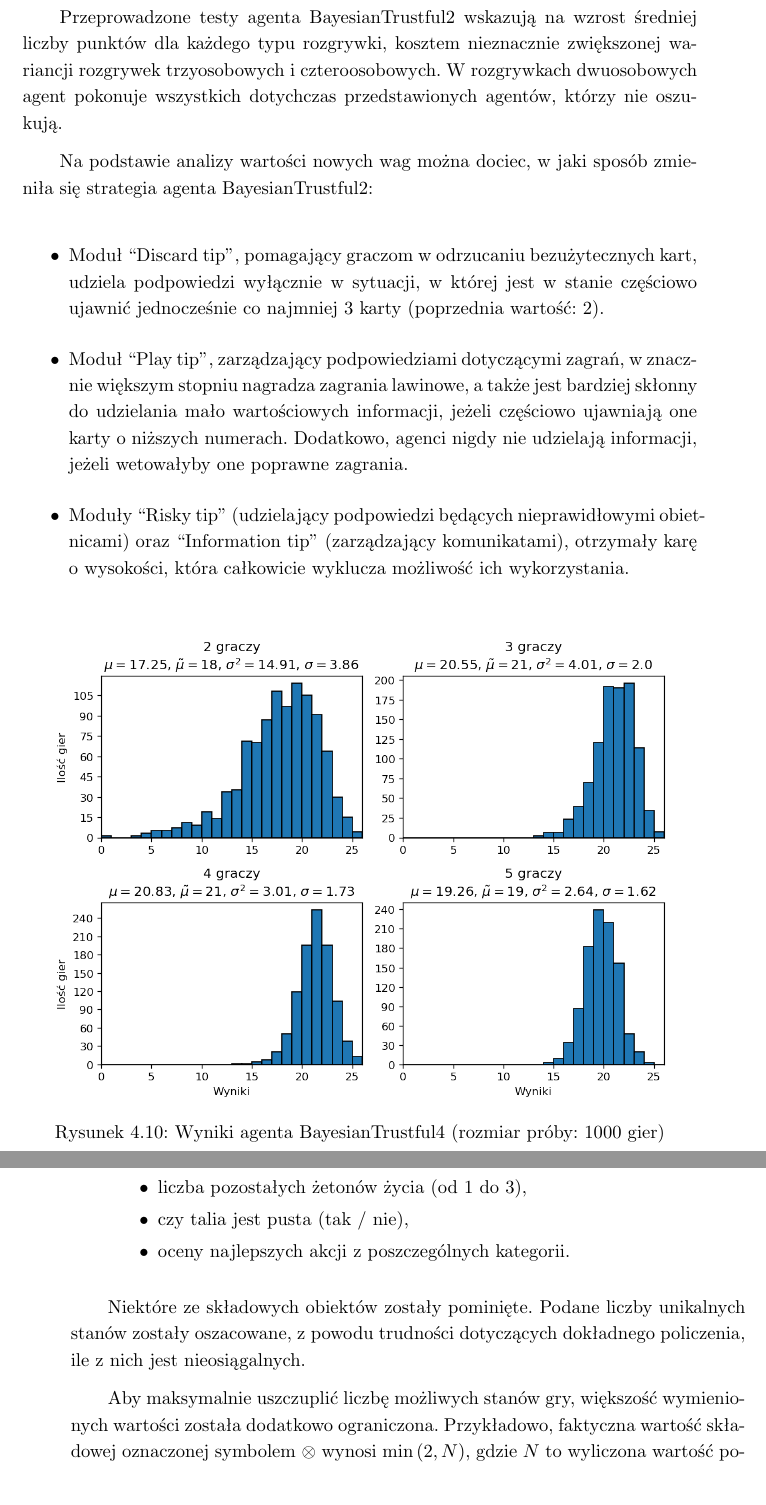
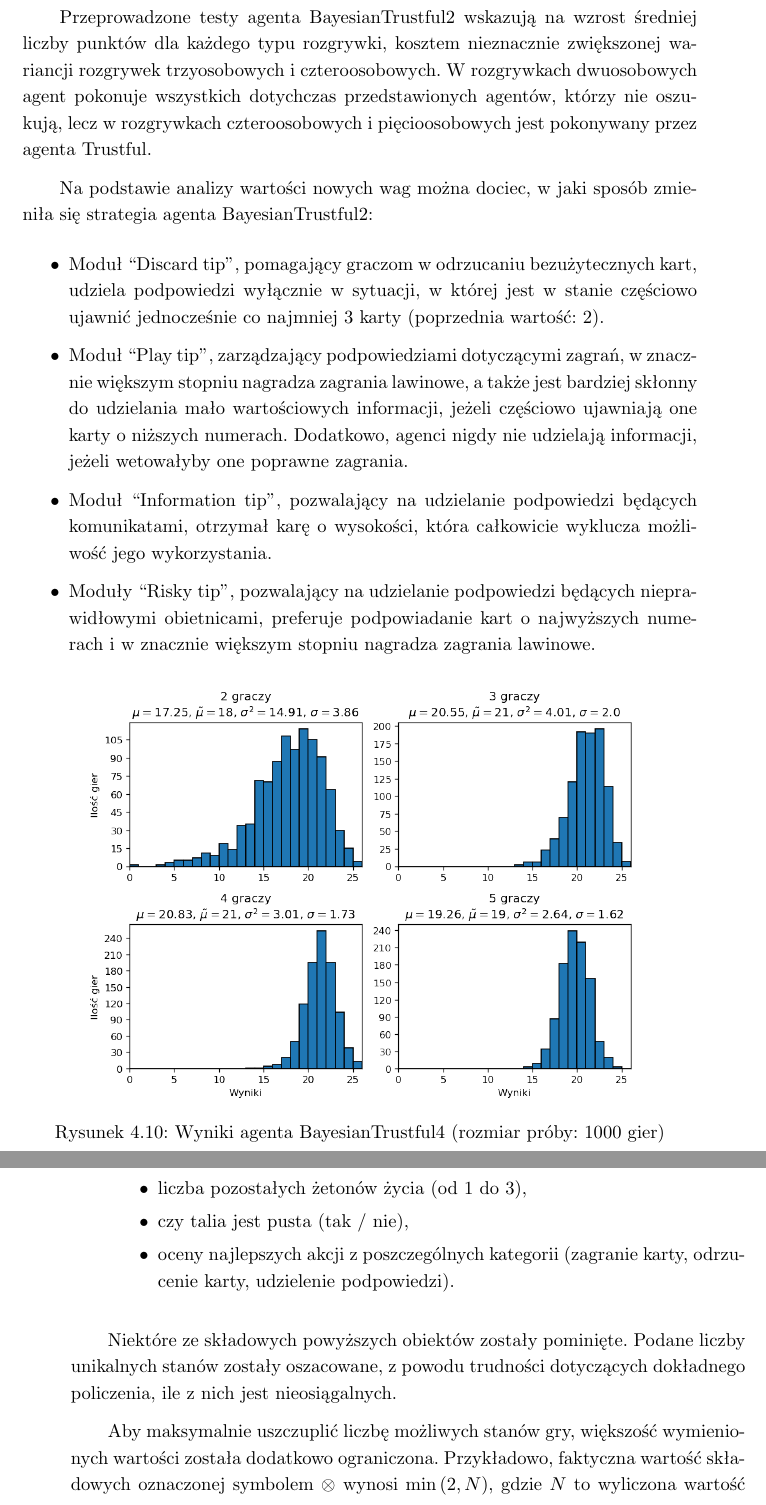
Before and after one commit to vtu-dog/Hanabi-AI-Engineering-Thesis, a LaTeX thesis (thesis/thesis.tex): two parts of pages 38 and 41 of 57, joined at a grey line, cut so that both start at the same text. Compiled offline with pdfLaTeX.

Commit message:
Minor retouches

```diff
--- a/thesis/thesis.tex
+++ b/thesis/thesis.tex
@@ -652,20 +652,21 @@ Aby porównać efekty optymalizacji, stworzyliśmy agentów BayesianTrustful2 or
 \end{figure}
 
 
-Przeprowadzone testy agenta BayesianTrustful2 wskazują na wzrost średniej liczby punktów dla każdego typu rozgrywki, kosztem nieznacznie zwiększonej wariancji rozgrywek trzyosobowych i~czteroosobowych. W~rozgrywkach dwuosobowych agent pokonuje wszystkich dotychczas przedstawionych agentów, którzy nie~oszukują.
+Przeprowadzone testy agenta BayesianTrustful2 wskazują na wzrost średniej liczby punktów dla każdego typu rozgrywki, kosztem nieznacznie zwiększonej wariancji rozgrywek trzyosobowych i~czteroosobowych. W~rozgrywkach dwuosobowych agent pokonuje wszystkich dotychczas przedstawionych agentów, którzy nie~oszukują, lecz~w~rozgrywkach czteroosobowych i~pięcioosobowych jest pokonywany przez agenta Trustful.
 
 Na~podstawie analizy wartości nowych wag można dociec, w~jaki sposób zmieniła~się strategia agenta BayesianTrustful2:
 
 \begin{itemize}
 	\item Moduł ``Discard tip'', pomagający graczom w~odrzucaniu bezużytecznych kart, udziela podpowiedzi wyłącznie w~sytuacji, w~której jest w~stanie częściowo ujawnić jednocześnie co~najmniej 3~karty (poprzednia wartość:~2).
 	\item Moduł ``Play tip'', zarządzający podpowiedziami dotyczącymi zagrań, w~znacznie większym stopniu nagradza zagrania lawinowe, a~także jest bardziej skłonny do~udzielania mało wartościowych informacji, jeżeli częściowo ujawniają one karty o~niższych numerach. Dodatkowo, agenci nigdy nie~udzielają informacji, jeżeli wetowałyby one~poprawne zagrania.
-	\item Moduły ``Risky tip'' (udzielający podpowiedzi będących nieprawidłowymi obietnicami) oraz ``Information tip'' (zarządzający komunikatami), otrzymały karę o~wysokości, która całkowicie wyklucza możliwość ich wykorzystania.
+	\item Moduł ``Information tip'', pozwalający na~udzielanie podpowiedzi będących komunikatami, otrzymał karę o~wysokości, która całkowicie wyklucza możliwość jego wykorzystania.
+	\item Moduły ``Risky tip'', pozwalający na~udzielanie podpowiedzi będących nieprawidłowymi obietnicami, preferuje podpowiadanie kart o~najwyższych numerach i~w~znacznie większym stopniu nagradza zagrania lawinowe.
 \end{itemize}
 
 \begin{figure}[H]
 	\centering
 	\captionsetup{format=hang}
-	\includegraphics[width=.92\textwidth,height=\textheight,keepaspectratio]{BayesianTrustful4.png}
+	\includegraphics[width=.82\textwidth,height=\textheight,keepaspectratio]{BayesianTrustful4.png}
 	\caption[Caption]{Wyniki agenta BayesianTrustful4 (rozmiar próby: 1000 gier)}
 	\label{fig:BayesianTrustful4}
 \end{figure}
@@ -734,11 +735,11 @@ Informacje o~stanie gry są~przechowywane jako kolekcja wektorów, które zawier
 			\item liczba pozostałych żetonów podpowiedzi (od~0~do~8),
 			\item liczba pozostałych żetonów życia (od~1~do~3),
 			\item czy talia jest pusta (tak~/~nie),
-			\item oceny najlepszych akcji z~poszczególnych kategorii.
+			\item oceny najlepszych akcji z~poszczególnych kategorii (zagranie karty, odrzucenie karty, udzielenie podpowiedzi).
 		\end{itemize}
 \end{enumerate}
 
-Niektóre ze~składowych obiektów zostały pominięte. Podane liczby unikalnych stanów zostały oszacowane, z~powodu trudności dotyczących dokładnego policzenia, ile z~nich jest~nieosiągalnych.
+Niektóre ze~składowych powyższych obiektów zostały pominięte. Podane liczby unikalnych stanów zostały oszacowane, z~powodu trudności dotyczących dokładnego policzenia, ile z~nich jest~nieosiągalnych.
 
-Aby maksymalnie uszczuplić liczbę możliwych stanów gry, większość wymienionych wartości została dodatkowo ograniczona. Przykładowo, faktyczna wartość składowej oznaczonej symbolem $\otimes$ wynosi $\min{(2, N)}$, gdzie $N$ to~wyliczona wartość pomiędzy 0~a~5. Taki zabieg pozwala na~grupowanie podobnych stanów gry i~umożliwia wnioskowanie o~sytuacjach, które nie~zostały uprzednio zbadane.
+Aby maksymalnie uszczuplić liczbę możliwych stanów gry, większość wymienionych wartości została dodatkowo ograniczona. Przykładowo, faktyczna wartość składowych oznaczonej symbolem $\otimes$ wynosi $\min{(2, N)}$, gdzie $N$ to~wyliczona wartość pomiędzy 0~a~5. Taki zabieg pozwala na~grupowanie podobnych stanów gry i~umożliwia wnioskowanie o~sytuacjach, które nie~zostały uprzednio zbadane.
 
```
Also changed, not shown: thesis/thesis.tex (16 more changed lines), 1 other file.
